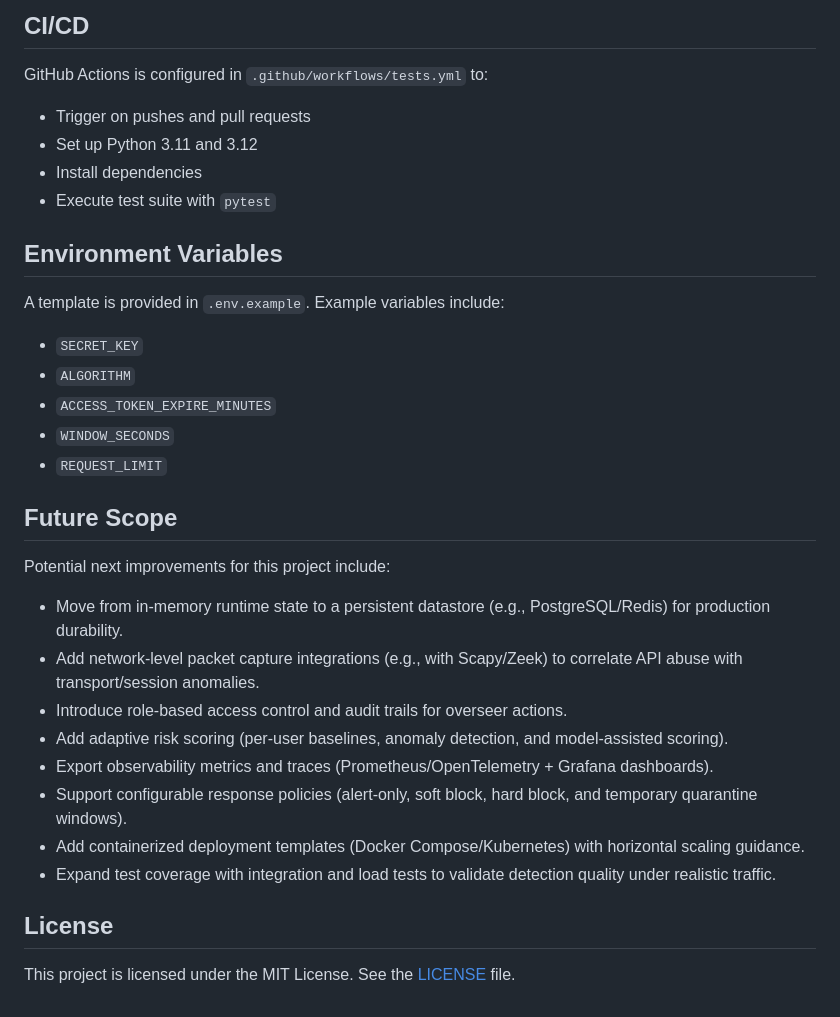
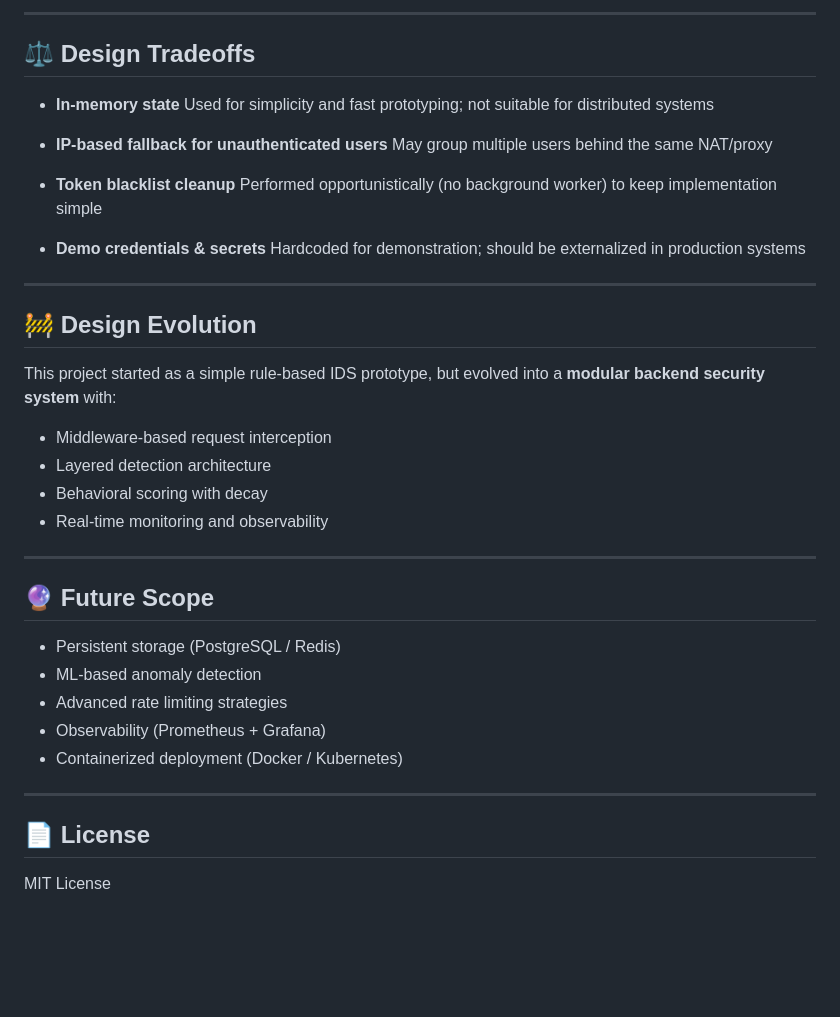
Before and after one commit to Him99224/Minimal-IDS, a Markdown page: README.md, the part around one of its changes. GitHub-like rendering; blank space fills up the shorter version.

```diff
--- a/README.md
+++ b/README.md
@@ -110,37 +223,43 @@ Current tests target:
 
-## CI/CD
+---
 
-GitHub Actions is configured in `.github/workflows/tests.yml` to:
+## ⚖️ Design Tradeoffs
 
-- Trigger on pushes and pull requests
-- Set up Python 3.11 and 3.12
-- Install dependencies
-- Execute test suite with `pytest`
+* **In-memory state**
+  Used for simplicity and fast prototyping; not suitable for distributed systems
 
-## Environment Variables
+* **IP-based fallback for unauthenticated users**
+  May group multiple users behind the same NAT/proxy
 
-A template is provided in `.env.example`. Example variables include:
+* **Token blacklist cleanup**
+  Performed opportunistically (no background worker) to keep implementation simple
 
-- `SECRET_KEY`
-- `ALGORITHM`
-- `ACCESS_TOKEN_EXPIRE_MINUTES`
-- `WINDOW_SECONDS`
-- `REQUEST_LIMIT`
+* **Demo credentials & secrets**
+  Hardcoded for demonstration; should be externalized in production systems
 
+---
 
-## Future Scope
+## 🚧 Design Evolution
 
-Potential next improvements for this project include:
+This project started as a simple rule-based IDS prototype, but evolved into a **modular backend security system** with:
 
-- Move from in-memory runtime state to a persistent datastore (e.g., PostgreSQL/Redis) for production durability.
-- Add network-level packet capture integrations (e.g., with Scapy/Zeek) to correlate API abuse with transport/session anomalies.
-- Introduce role-based access control and audit trails for overseer actions.
-- Add adaptive risk scoring (per-user baselines, anomaly detection, and model-assisted scoring).
-- Export observability metrics and traces (Prometheus/OpenTelemetry + Grafana dashboards).
-- Support configurable response policies (alert-only, soft block, hard block, and temporary quarantine windows).
-- Add containerized deployment templates (Docker Compose/Kubernetes) with horizontal scaling guidance.
-- Expand test coverage with integration and load tests to validate detection quality under realistic traffic.
+* Middleware-based request interception
+* Layered detection architecture
+* Behavioral scoring with decay
+* Real-time monitoring and observability
 
-## License
+---
 
-This project is licensed under the MIT License. See the [LICENSE](LICENSE) file.
+## 🔮 Future Scope
+
+* Persistent storage (PostgreSQL / Redis)
+* ML-based anomaly detection
+* Advanced rate limiting strategies
+* Observability (Prometheus + Grafana)
+* Containerized deployment (Docker / Kubernetes)
+
+---
+
+## 📄 License
+
+MIT License
```
Also changed, not shown: other parts of README.md (+190 -77 lines).
